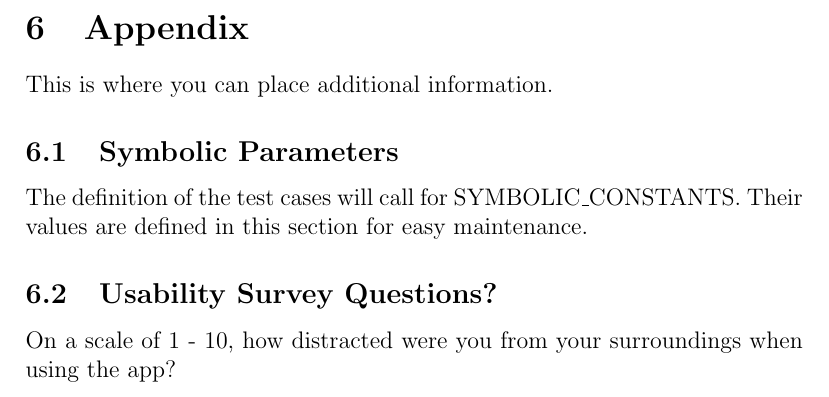
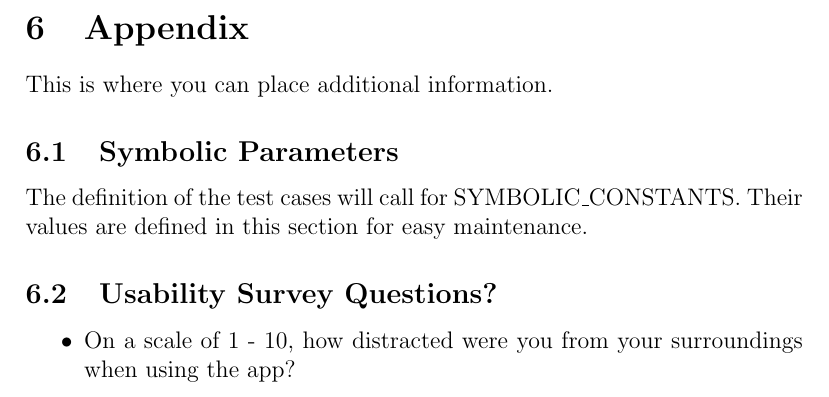
Before and after one commit to russellrd/realm, a LaTeX document (docs/VnVPlan/VnVPlan.tex): part of page 26 of 28, cut so that both start at the same text. Compiled offline with pdfLaTeX.

Commit message:
Added bullet point to 6.2

```diff
--- a/docs/VnVPlan/VnVPlan.tex
+++ b/docs/VnVPlan/VnVPlan.tex
@@ -814,7 +814,9 @@ Their values are defined in this section for easy maintenance.
 
 \subsection{Usability Survey Questions?}
 
-On a scale of 1 - 10, how distracted were you from your surroundings when using the app?
+\begin{itemize}
+    \item On a scale of 1 - 10, how distracted were you from your surroundings when using the app?
+\end{itemize}
 
 \newpage{}
 \section*{Appendix --- Reflection}
```
